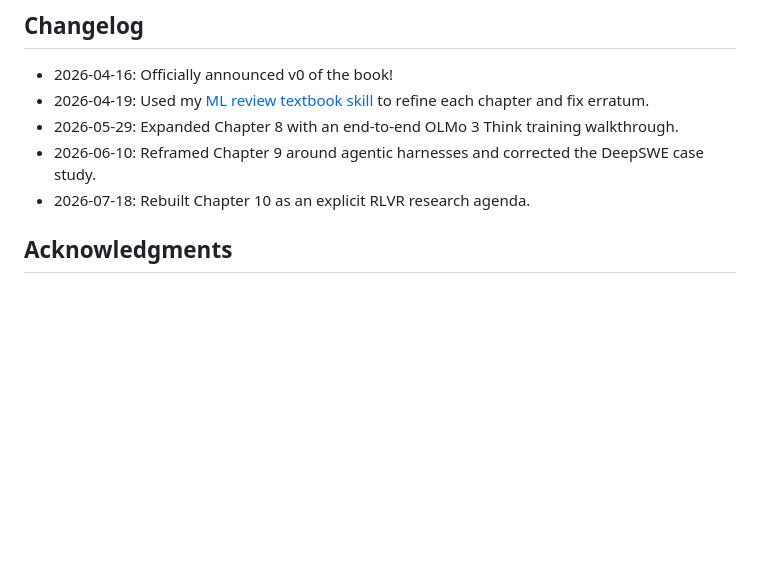
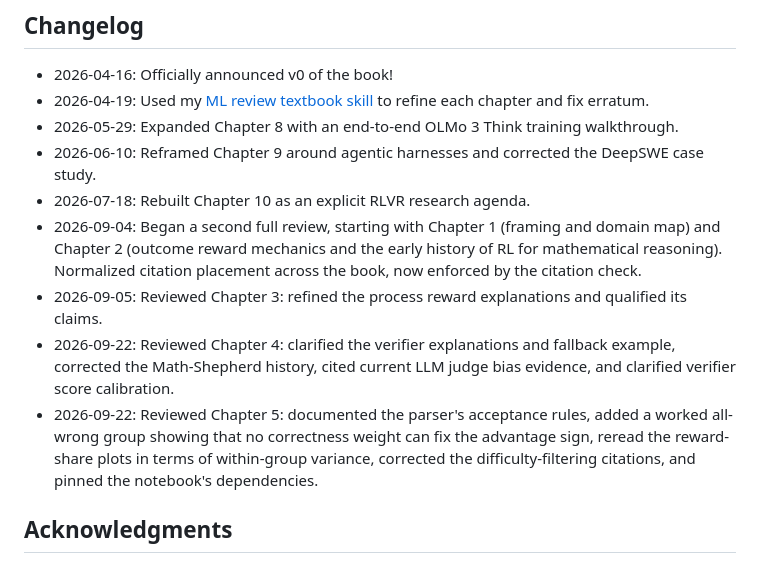
Before and after one commit to kiankyars/rlvrbook, a Markdown page: book/index.md, the part around the change. Rendered like a GitHub page; blank space fills up the shorter version.

Commit message:
Update the changelog for the Chapter 1 to 5 review
Co-Authored-By: Claude Fable 5.1 <noreply@anthropic.com>
Claude-Session: https://claude.ai/code/session_01N5sMA7tpdpV5NzzRP9JrmH

```diff
--- a/book/index.md
+++ b/book/index.md
@@ -49,6 +49,10 @@ Each chapter has a TL;DR at the beginning. Although the chapters do minimally bu
 - 2026-05-29: Expanded Chapter 8 with an end-to-end OLMo 3 Think training walkthrough.
 - 2026-06-10: Reframed Chapter 9 around agentic harnesses and corrected the DeepSWE case study.
 - 2026-07-18: Rebuilt Chapter 10 as an explicit RLVR research agenda.
+- 2026-09-04: Began a second full review, starting with Chapter 1 (framing and domain map) and Chapter 2 (outcome reward mechanics and the early history of RL for mathematical reasoning). Normalized citation placement across the book, now enforced by the citation check.
+- 2026-09-05: Reviewed Chapter 3: refined the process reward explanations and qualified its claims.
+- 2026-09-22: Reviewed Chapter 4: clarified the verifier explanations and fallback example, corrected the Math-Shepherd history, cited current LLM judge bias evidence, and clarified verifier score calibration.
+- 2026-09-22: Reviewed Chapter 5: documented the parser's acceptance rules, added a worked all-wrong group showing that no correctness weight can fix the advantage sign, reread the reward-share plots in terms of within-group variance, corrected the difficulty-filtering citations, and pinned the notebook's dependencies.
 
 ## Acknowledgments
 
```
